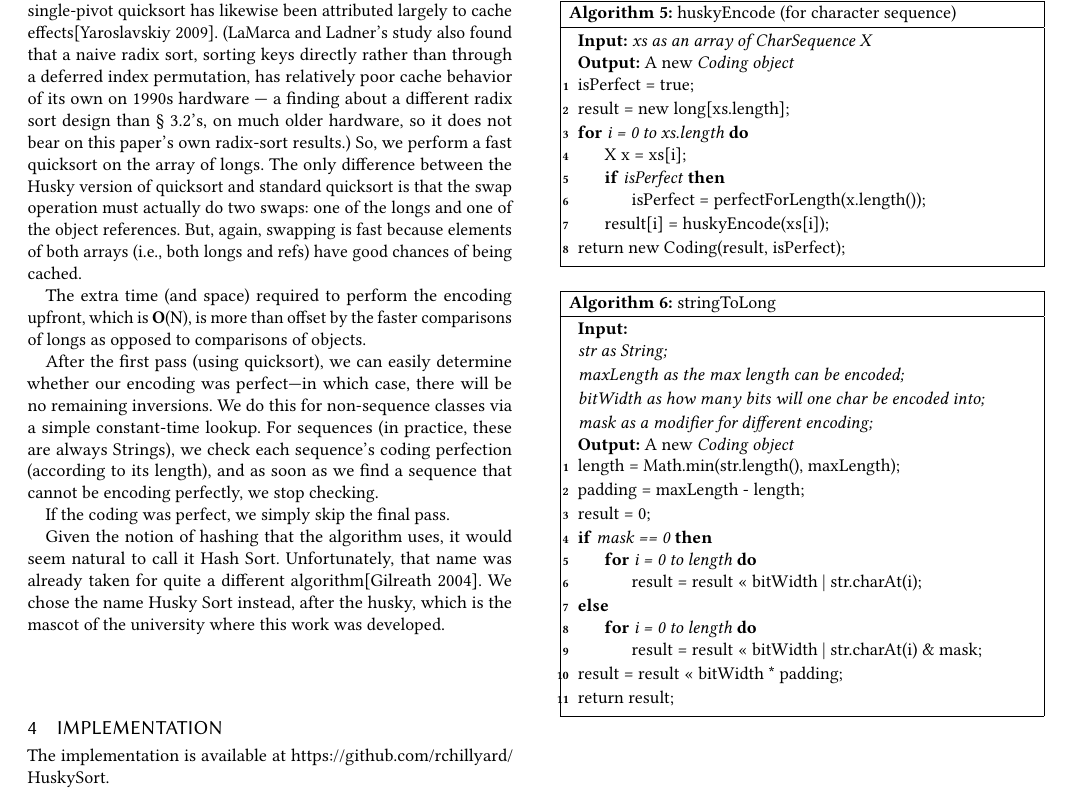
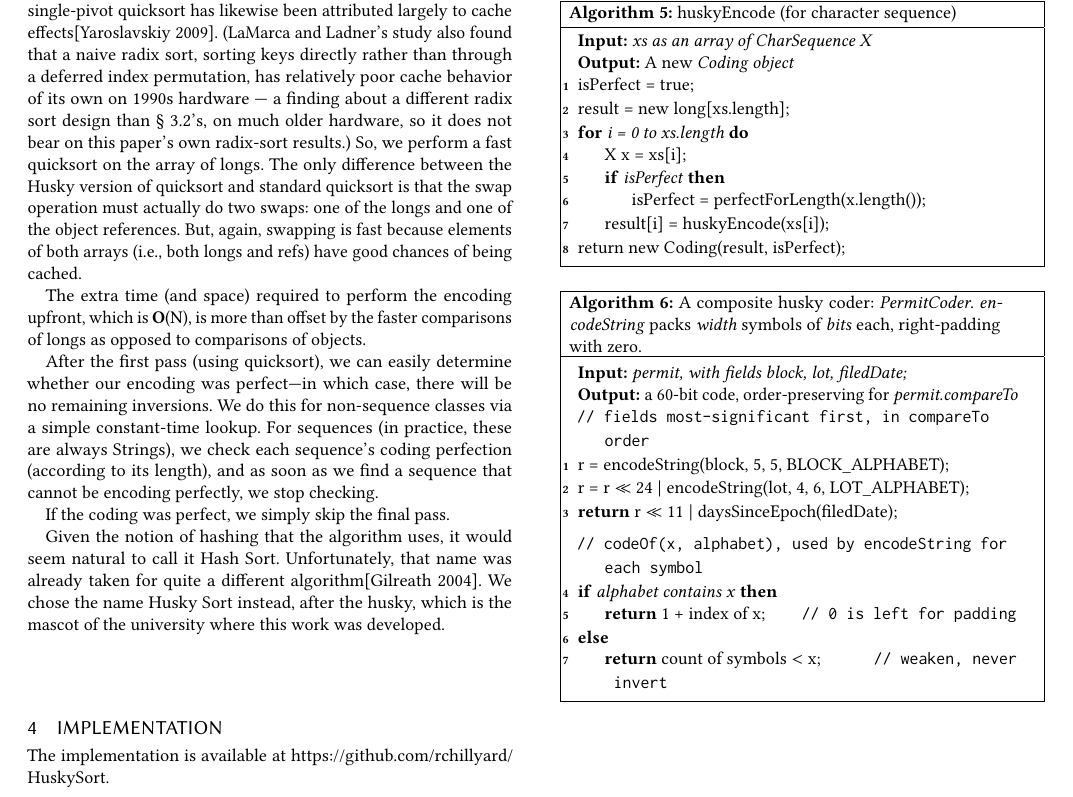
Before and after one commit to rchillyard/The-repository-formerly-known-as, a LaTeX paper (paper/HuskySort.tex): part of page 6 of 16, cut so that both start at the same text. The pictures show the PDF file paper/HuskySort.pdf that the author committed with the source.

Commit message:
Replace the stringToLong listing with the Permit composite coder
Robin's call, and the reason is that stringToLong was the one listing whose content the
adjacent prose already stated in full: the wrappers differ only in bit-width, maximum length
and mask, and Table EncodingConstants gives those constants, so the listing added nothing a
reader could not reconstruct from the sentences beside it. It also showed its loop body
twice, differing only by the mask.

The Permit coder shows what a reader cannot guess, and it is what appendix A.4 argues is the
hard and unchecked part of the mechanism: fields most-significant-first in compareTo order,
symbol codes from one up with zero reserved so a short field right-pads and sorts low, and an
out-of-alphabet symbol collapsing to the largest at or below it so the order weakens rather
than inverting. Robin asked for codeOf alongside huskyEncode, which is right, because codeOf
is where that third property lives and it is the one that fails silently.

I got the page cost wrong again. Having predicted the swap would be length-neutral, the first
version cost 0.83 of a page, taking the body from 14.55 to 15.38, because I wrote three long
tcp comments and a three-line caption. Folding encodeString into the caption and cutting each
comment to a line returned it to 14.55. That is the third time today the same trap has
caught me: the prose written to justify a change costing more than the change saves. Recorded
as such, with the rule for the rest of this work -- make the structural change, measure, then
write the prose, then measure again.

Knock-ons all done: section Overview now offers a worked example rather than the details of
husky coding generally, section Implementation keeps its prose and the constants table
without an algorithm reference, appendix A.3 points at the new listing, and the claim about
nine 7-bit characters per code rests on the constants table rather than the deleted listing.

Co-Authored-By: Claude Opus 5 <noreply@anthropic.com>

```diff
--- a/paper/HuskySort.tex
+++ b/paper/HuskySort.tex
@@ -873,29 +873,22 @@ We chose the name Husky Sort instead, after the husky, which is the mascot of th
 \end{algorithm}
 
 \begin{algorithm}
-\KwIn{\\
-\it{str} as String\;
-\it{maxLength} as the max length can be encoded\;
-\it{bitWidth} as how many bits will one char be encoded into\;
-\it{mask} as a modifier for different encoding\;
-}
-\KwOut{A new \it{Coding} object}
- length = Math.min(str.length(), maxLength)\;
- padding = maxLength - length\;
- result = 0\;
- \eIf{mask == 0}{
- \For{i = 0 to length}{
- result = result << bitWidth | str.charAt(i)\;
+\KwIn{\it{permit}, with fields \it{block}, \it{lot}, \it{filedDate}\;}
+\KwOut{a 60-bit code, order-preserving for \it{permit.compareTo}}
+ \tcp{fields most-significant first, in compareTo order}
+ r = encodeString(block, 5, 5, BLOCK\_ALPHABET)\;
+ r = r $\ll$ 24 $|$ encodeString(lot, 4, 6, LOT\_ALPHABET)\;
+ \Return r $\ll$ 11 $|$ daysSinceEpoch(filedDate)\;
+ \BlankLine
+ \tcp{codeOf(x, alphabet), used by encodeString for each symbol}
+ \eIf{alphabet contains x}{
+   \Return 1 + index of x\tcp*{0 is left for padding}
+ }{
+   \Return count of symbols $<$ x\tcp*{weaken, never invert}
  }
- }{
- \For{i = 0 to length}{
- result = result << bitWidth | str.charAt(i) {\&} mask\;
- }
- }
- result = result << bitWidth * padding\;
-return result\;
- \caption{stringToLong}
- \label{alg:the_alg4}
+ \caption{A composite husky coder: \textit{PermitCoder}. \textit{encodeString} packs \textit{width}
+   symbols of \textit{bits} each, right-padding with zero.}
+ \label{alg:permitcoder}
 \end{algorithm}
 
 \section{Implementation}
```
Also changed, not shown: paper/Paper edits pending.md (+44 -0 lines), paper/HuskySort.pdf, paper/HuskySort.tex (7 more changed lines), 1 other file.
